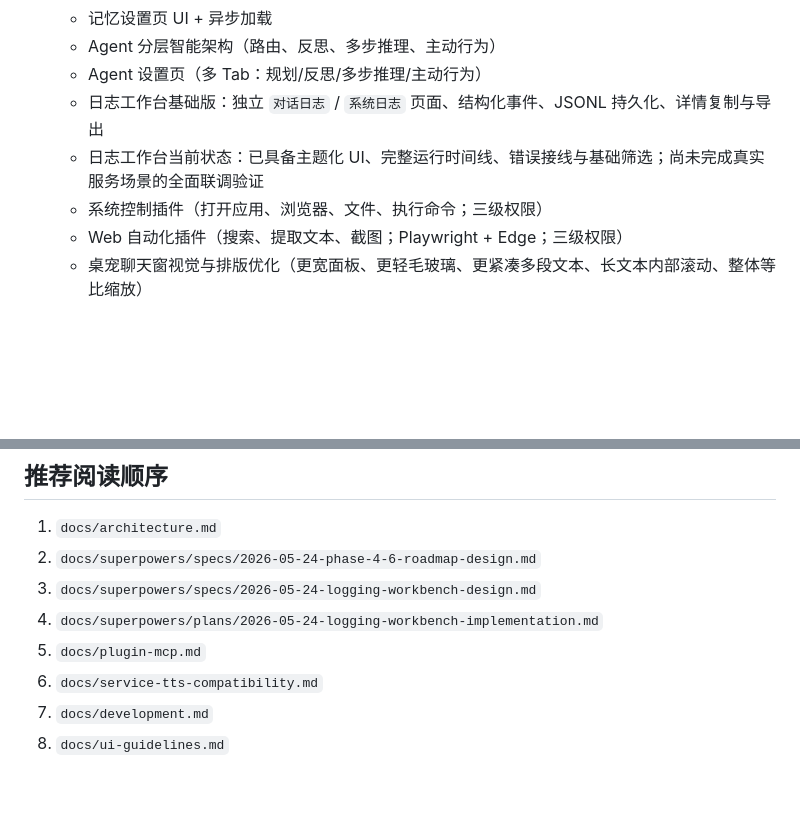
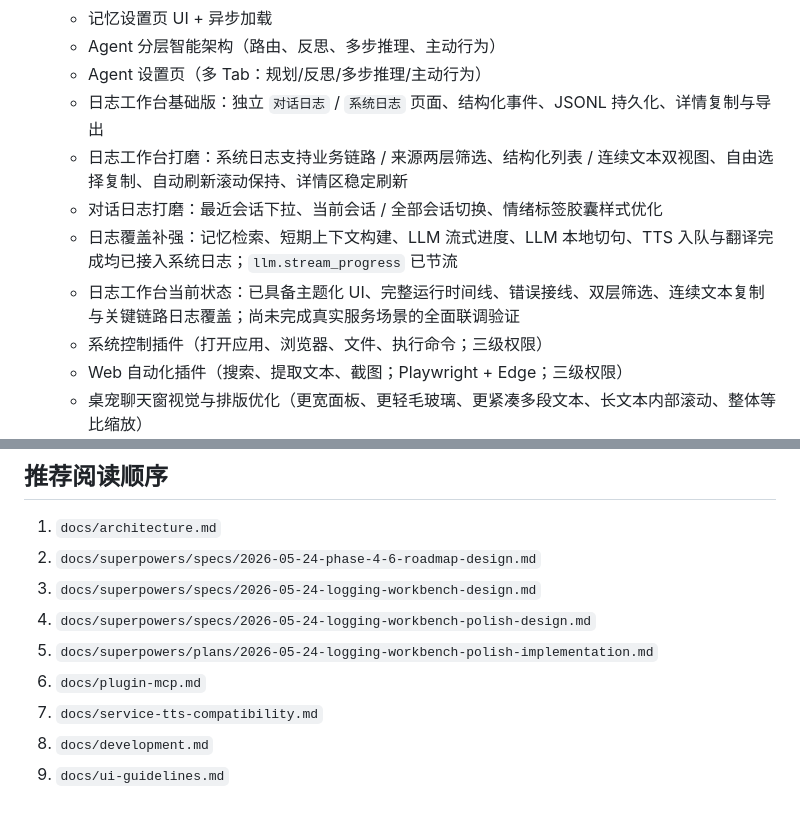
Before and after one commit to YumeFusaka/Yumetsuki, a Markdown page: docs/README.md, 2 parts joined by grey strips. GitHub-like rendering; blank space fills up the shorter version.

Commit message:
docs: update logging workbench polish status

```diff
--- a/docs/README.md
+++ b/docs/README.md
@@ -71,7 +71,10 @@ Yumetsuki（梦月）是一个 Python 桌宠 AI 伴侣项目，第三阶段已
   - Agent 分层智能架构（路由、反思、多步推理、主动行为）
   - Agent 设置页（多 Tab：规划/反思/多步推理/主动行为）
   - 日志工作台基础版：独立 `对话日志` / `系统日志` 页面、结构化事件、JSONL 持久化、详情复制与导出
-  - 日志工作台当前状态：已具备主题化 UI、完整运行时间线、错误接线与基础筛选；尚未完成真实服务场景的全面联调验证
+  - 日志工作台打磨：系统日志支持业务链路 / 来源两层筛选、结构化列表 / 连续文本双视图、自由选择复制、自动刷新滚动保持、详情区稳定刷新
+  - 对话日志打磨：最近会话下拉、当前会话 / 全部会话切换、情绪标签胶囊样式优化
+  - 日志覆盖补强：记忆检索、短期上下文构建、LLM 流式进度、LLM 本地切句、TTS 入队与翻译完成均已接入系统日志；`llm.stream_progress` 已节流
+  - 日志工作台当前状态：已具备主题化 UI、完整运行时间线、错误接线、双层筛选、连续文本复制与关键链路日志覆盖；尚未完成真实服务场景的全面联调验证
   - 系统控制插件（打开应用、浏览器、文件、执行命令；三级权限）
   - Web 自动化插件（搜索、提取文本、截图；Playwright + Edge；三级权限）
   - 桌宠聊天窗视觉与排版优化（更宽面板、更轻毛玻璃、更紧凑多段文本、长文本内部滚动、整体等比缩放）
@@ -132,8 +135,9 @@ Yumetsuki（梦月）是一个 Python 桌宠 AI 伴侣项目，第三阶段已
 1. `docs/architecture.md`
 2. `docs/superpowers/specs/2026-05-24-phase-4-6-roadmap-design.md`
 3. `docs/superpowers/specs/2026-05-24-logging-workbench-design.md`
-4. `docs/superpowers/plans/2026-05-24-logging-workbench-implementation.md`
-5. `docs/plugin-mcp.md`
-6. `docs/service-tts-compatibility.md`
-7. `docs/development.md`
-8. `docs/ui-guidelines.md`
+4. `docs/superpowers/specs/2026-05-24-logging-workbench-polish-design.md`
+5. `docs/superpowers/plans/2026-05-24-logging-workbench-polish-implementation.md`
+6. `docs/plugin-mcp.md`
+7. `docs/service-tts-compatibility.md`
+8. `docs/development.md`
+9. `docs/ui-guidelines.md`
```
Also changed, not shown: CLAUDE.md (+4 -0 lines), 1 other file.
